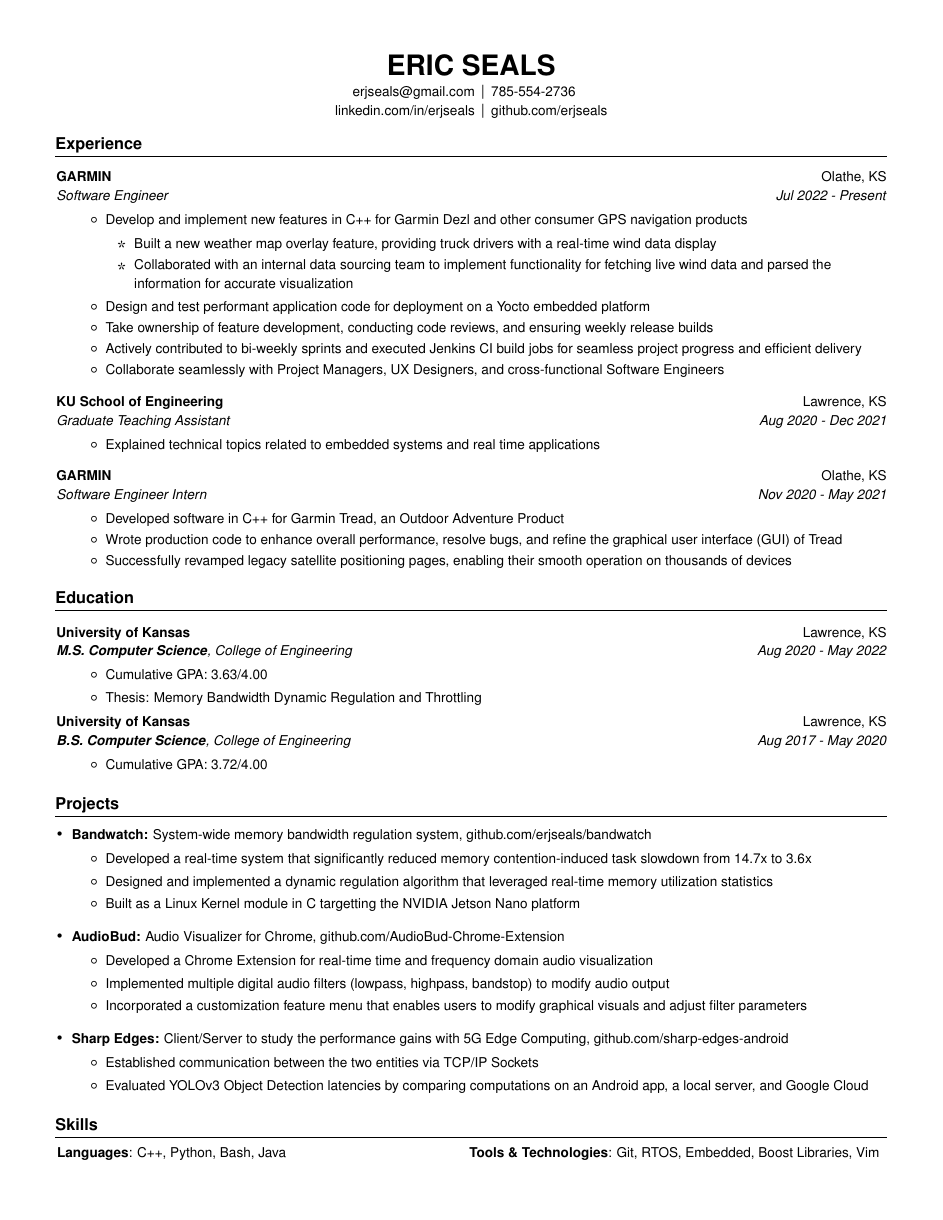
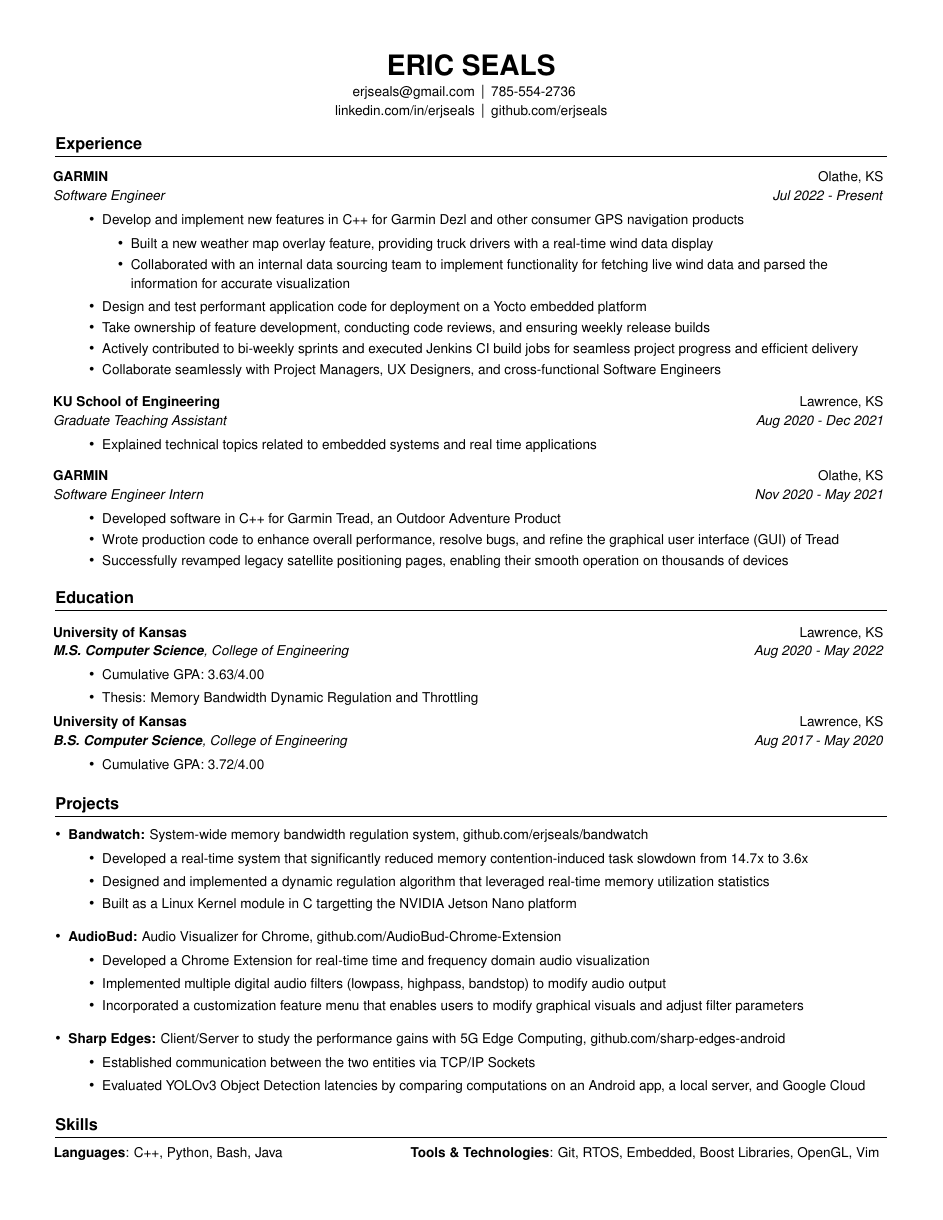
Before and after one commit to erjseals/resume, a LaTeX CV (EricSealsResume.tex): the whole page. Compiled offline with pdfLaTeX.

Commit message:
Update resume

```diff
--- a/EricSealsResume.tex
+++ b/EricSealsResume.tex
@@ -11,6 +11,9 @@
 \usepackage{fancyhdr}
 \usepackage{helvet}
 \usepackage{xcolor}
+
+\usepackage{enumitem}
+\setlist{label=\textbullet}
 
 % Helps automatic automatic resume parsers
 \input{glyphtounicode}
@@ -288,7 +250,7 @@
     \item[]{\hspace{-12pt}
      \textbf{Languages}{: C++, Python, Bash, Java}
      \hfill
-     \textbf{Tools \& Technologies}{: Git, RTOS, Embedded, Boost Libraries, Vim}
+     \textbf{Tools \& Technologies}{: Git, RTOS, Embedded, Boost Libraries, OpenGL, Vim}
     }
     \vspace{-5pt}
 
```
Also changed, not shown: EricSealsResume.pdf, EricSealsResume.tex (43 more changed lines). Lines whose indentation alone changed are shown as unchanged.
